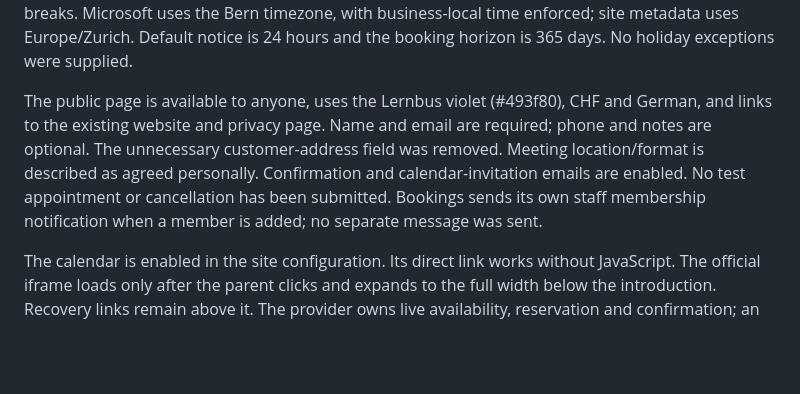
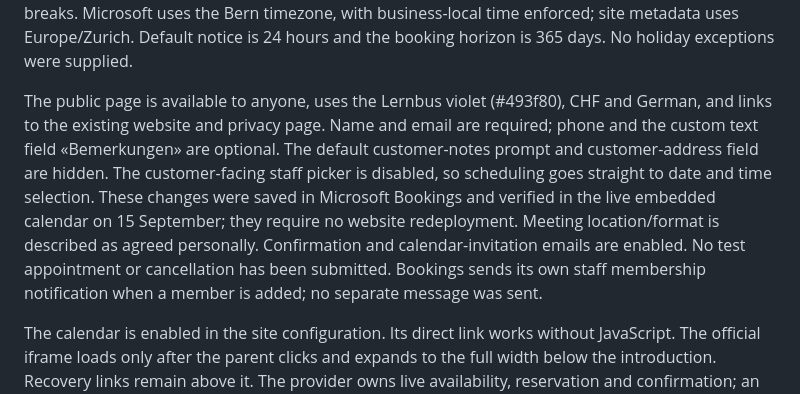
Before and after one commit to jonashertner/lerngesellschaft.ch, a Markdown page: design/2026-09-15-lernbus-redesign.md, the part around the change. Rendered like a GitHub page; blank space fills up the shorter version.

Commit message:
Document simplified parent booking form

```diff
--- a/design/2026-09-15-lernbus-redesign.md
+++ b/design/2026-09-15-lernbus-redesign.md
@@ -20,7 +20,7 @@ The shared scheduling mailbox is Lernbus@NETORGFT21038058.onmicrosoft.com. It is
 
 Jonas supplied 21 weekly one-hour slots: Monday and Thursday at 08:15, 09:30, 10:45, 13:00, 14:15, 15:30 and 16:45; Wednesday at 08:45, 10:00, 11:15, 13:15, 14:30, 16:30 and 17:45. They are stored in booking-config.json and configured as seven separate one-hour service windows for each day. Other days are unavailable. The service uses 15-minute increments, and the existing gaps provide the breaks. Microsoft uses the Bern timezone, with business-local time enforced; site metadata uses Europe/Zurich. Default notice is 24 hours and the booking horizon is 365 days. No holiday exceptions were supplied.
 
-The public page is available to anyone, uses the Lernbus violet (#493f80), CHF and German, and links to the existing website and privacy page. Name and email are required; phone and notes are optional. The unnecessary customer-address field was removed. Meeting location/format is described as agreed personally. Confirmation and calendar-invitation emails are enabled. No test appointment or cancellation has been submitted. Bookings sends its own staff membership notification when a member is added; no separate message was sent.
+The public page is available to anyone, uses the Lernbus violet (#493f80), CHF and German, and links to the existing website and privacy page. Name and email are required; phone and the custom text field «Bemerkungen» are optional. The default customer-notes prompt and customer-address field are hidden. The customer-facing staff picker is disabled, so scheduling goes straight to date and time selection. These changes were saved in Microsoft Bookings and verified in the live embedded calendar on 15 September; they require no website redeployment. Meeting location/format is described as agreed personally. Confirmation and calendar-invitation emails are enabled. No test appointment or cancellation has been submitted. Bookings sends its own staff membership notification when a member is added; no separate message was sent.
 
 The calendar is enabled in the site configuration. Its direct link works without JavaScript. The official iframe loads only after the parent clicks and expands to the full width below the introduction. Recovery links remain above it. The provider owns live availability, reservation and confirmation; an iframe load never counts as a booking. The initial public page briefly returned Bad request before it began working. Embedding was refused on HTTP localhost, but the published HTTPS preview loaded the complete calendar and accepted time selection. Keep HTTPS when verifying it.
 
```
